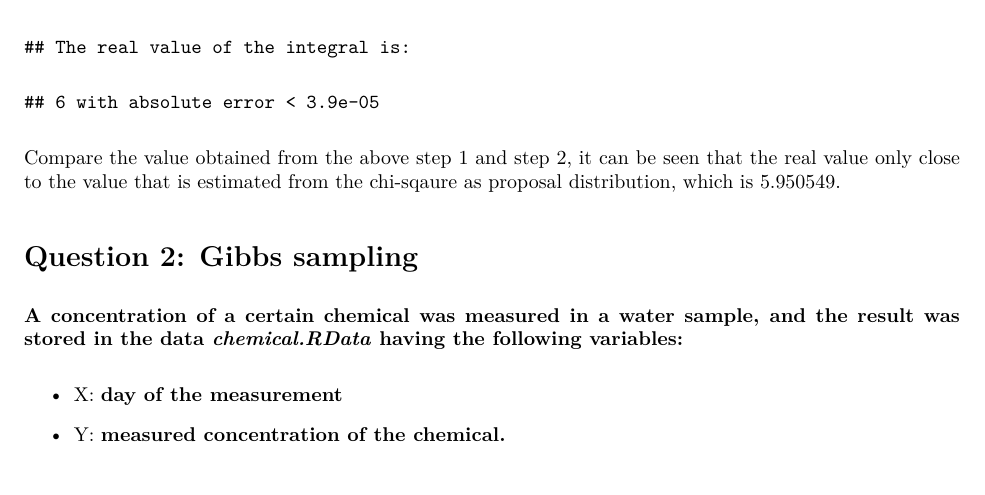
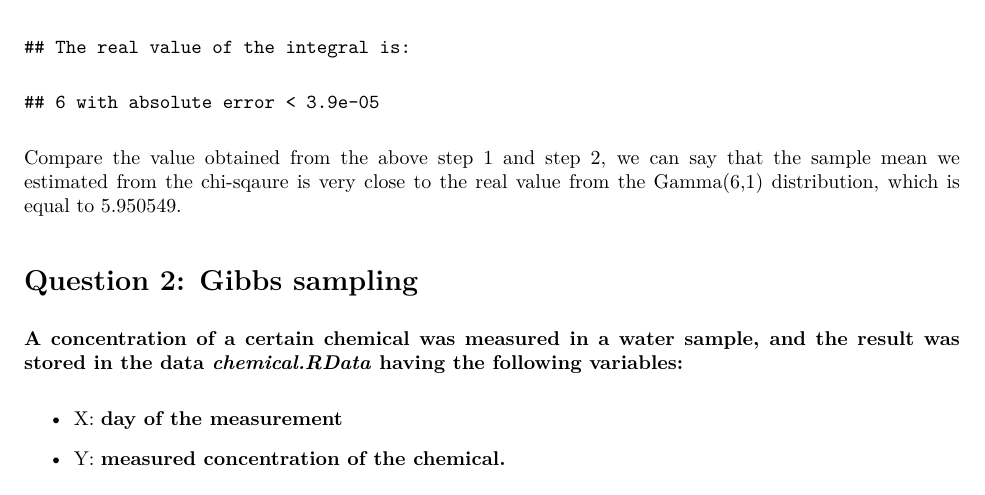
Before and after one commit to codercola-mw/Computational-Stat, a LaTeX document (lab4/Report.tex): part of page 4 of 10, cut so that both start at the same text. The pictures show the PDF file lab4/Report.pdf that the author committed with the source.

Commit message:
"changed final"

```diff
--- a/lab4/Report.tex
+++ b/lab4/Report.tex
@@ -276,9 +276,10 @@ integral value that is required to be computed is
 ## 6 with absolute error < 3.9e-05
 \end{verbatim}
 
-Compare the value obtained from the above step 1 and step 2, it can be
-seen that the real value only close to the value that is estimated from
-the chi-sqaure as proposal distribution, which is 5.950549.
+Compare the value obtained from the above step 1 and step 2, we can say
+that the sample mean we estimated from the chi-sqaure is very close to
+the real value from the Gamma(6,1) distribution, which is equal to
+5.950549.
 
 \hypertarget{question-2-gibbs-sampling}{%
 \section{Question 2: Gibbs sampling}\label{question-2-gibbs-sampling}}
```
Also changed, not shown: lab4/Report.pdf, 1 other file.
